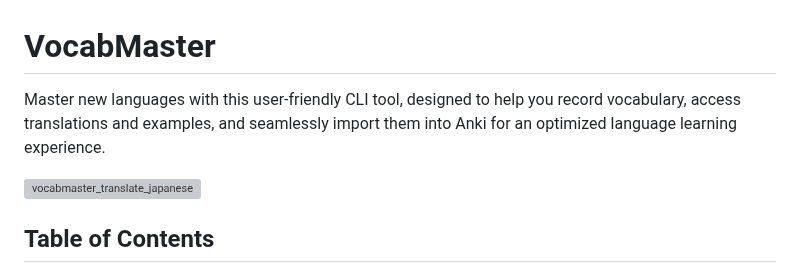
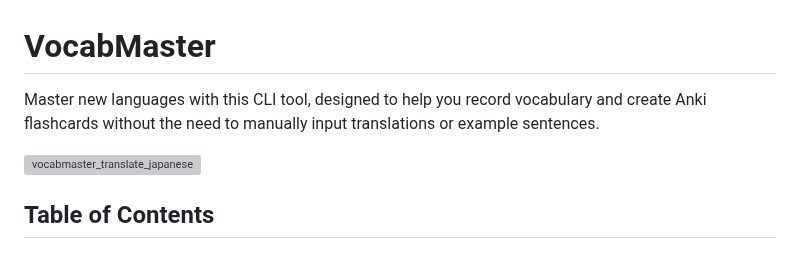
Before and after one commit to sderev/vocabmaster, a Markdown page: README.md, the part around the change. Rendered like a GitHub page; grey boxes are pictures that could not be loaded.

```diff
--- a/README.md
+++ b/README.md
@@ -1,6 +1,6 @@
 # VocabMaster
 
-Master new languages with this user-friendly CLI tool, designed to help you record vocabulary, access translations and examples, and seamlessly import them into Anki for an optimized language learning experience.
+Master new languages with this CLI tool, designed to help you record vocabulary and create Anki flashcards without the need to manually input translations or example sentences.
 
 ![vocabmaster_translate_japanese](https://github.com/sderev/vocabmaster/assets/24412384/d2196f6a-3094-40dd-9b2f-3caffd8ba3dd)
 
```
